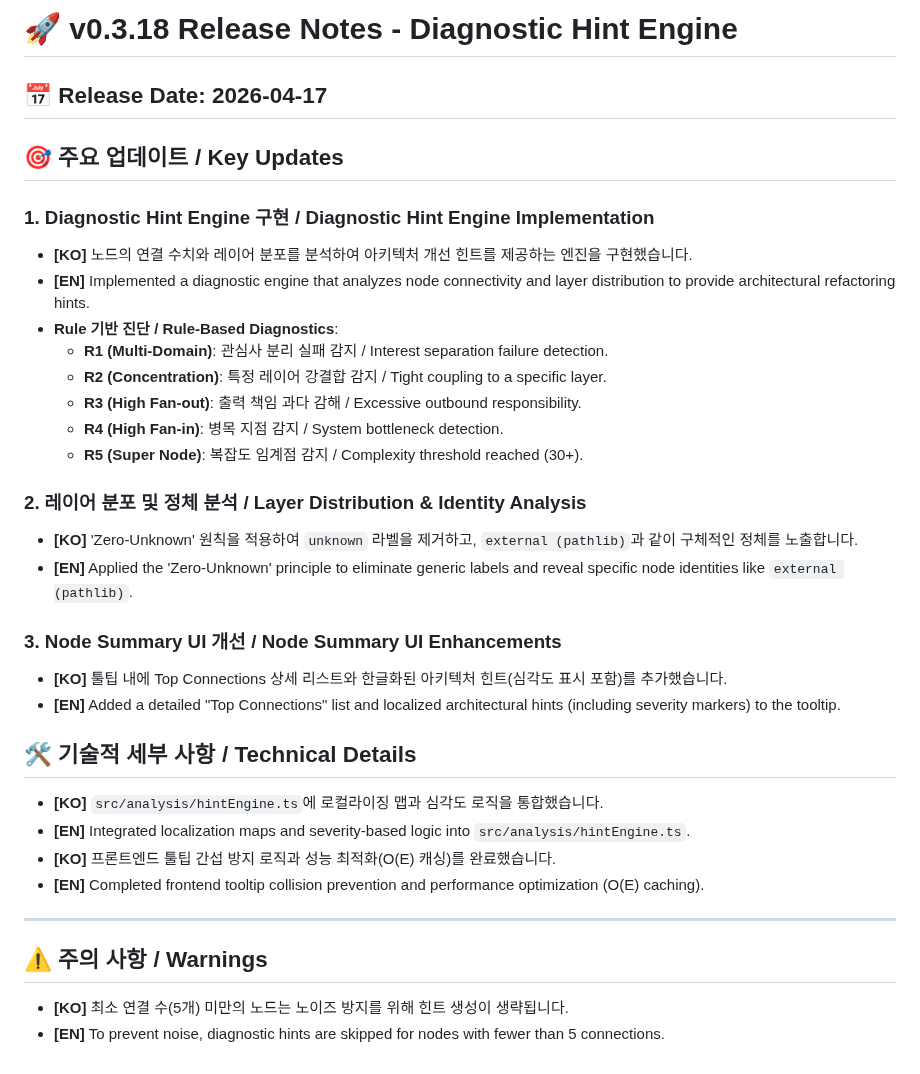
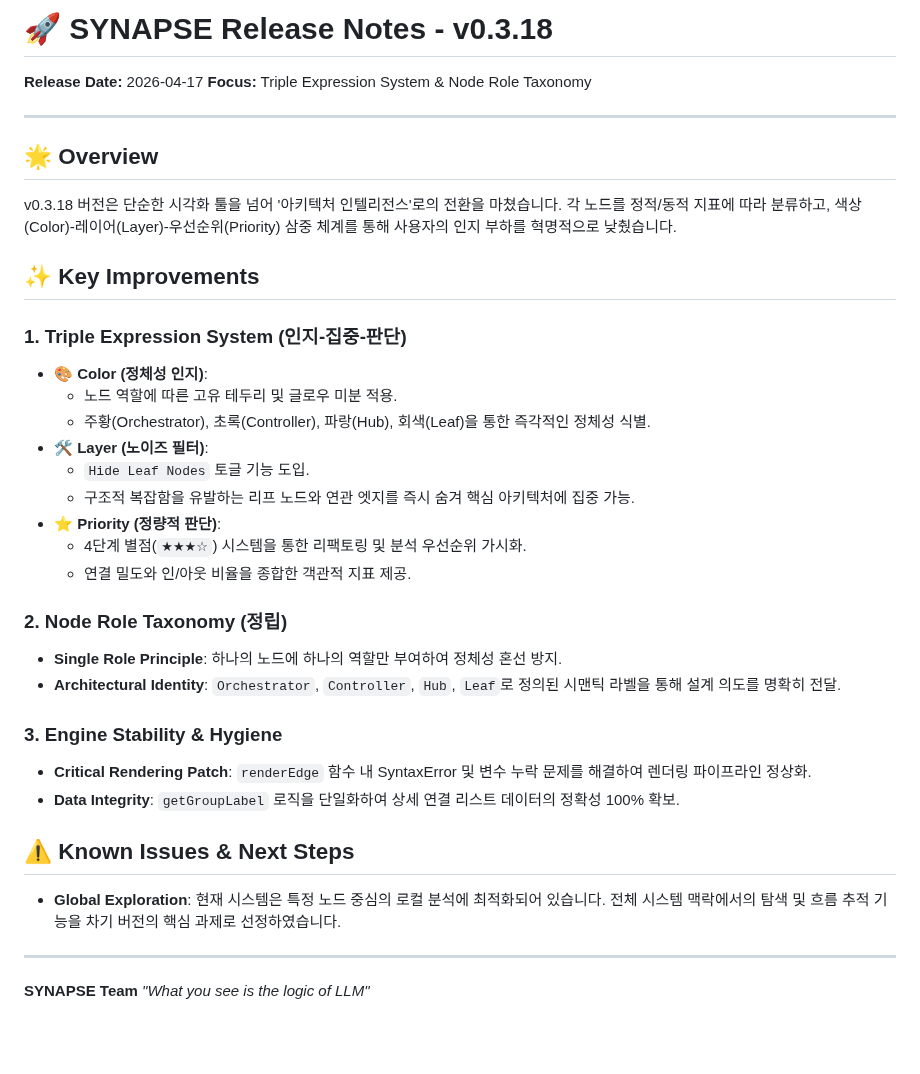
Before and after one commit to dogsinatas29/SYNAPSE, a Markdown page: release_note/v0.3.18_release_notes.md, the part around the change. Rendered like a GitHub page; blank space fills up the shorter version.

Commit message:
feat: finalize v0.3.18 with Triple Expression System (Color, Layer, Priority) and Critical Rendering Fixes

```diff
--- a/release_note/v0.3.18_release_notes.md
+++ b/release_note/v0.3.18_release_notes.md
@@ -1,34 +1,36 @@
-# 🚀 v0.3.18 Release Notes - Diagnostic Hint Engine
-
-## 📅 Release Date: 2026-04-17
-## 🎯 주요 업데이트 / Key Updates
-
-### 1. Diagnostic Hint Engine 구현 / Diagnostic Hint Engine Implementation
-*   **[KO]** 노드의 연결 수치와 레이어 분포를 분석하여 아키텍처 개선 힌트를 제공하는 엔진을 구현했습니다.
-*   **[EN]** Implemented a diagnostic engine that analyzes node connectivity and layer distribution to provide architectural refactoring hints.
-*   **Rule 기반 진단 / Rule-Based Diagnostics**:
-    *   **R1 (Multi-Domain)**: 관심사 분리 실패 감지 / Interest separation failure detection.
-    *   **R2 (Concentration)**: 특정 레이어 강결합 감지 / Tight coupling to a specific layer.
-    *   **R3 (High Fan-out)**: 출력 책임 과다 감해 / Excessive outbound responsibility.
-    *   **R4 (High Fan-in)**: 병목 지점 감지 / System bottleneck detection.
-    *   **R5 (Super Node)**: 복잡도 임계점 감지 / Complexity threshold reached (30+).
-
-### 2. 레이어 분포 및 정체 분석 / Layer Distribution & Identity Analysis
-*   **[KO]** 'Zero-Unknown' 원칙을 적용하여 `unknown` 라벨을 제거하고, `external (pathlib)`과 같이 구체적인 정체를 노출합니다.
-*   **[EN]** Applied the 'Zero-Unknown' principle to eliminate generic labels and reveal specific node identities like `external (pathlib)`.
-
-### 3. Node Summary UI 개선 / Node Summary UI Enhancements
-*   **[KO]** 툴팁 내에 Top Connections 상세 리스트와 한글화된 아키텍처 힌트(심각도 표시 포함)를 추가했습니다.
-*   **[EN]** Added a detailed "Top Connections" list and localized architectural hints (including severity markers) to the tooltip.
-
-## 🛠️ 기술적 세부 사항 / Technical Details
-*   **[KO]** `src/analysis/hintEngine.ts`에 로컬라이징 맵과 심각도 로직을 통합했습니다.
-*   **[EN]** Integrated localization maps and severity-based logic into `src/analysis/hintEngine.ts`.
-*   **[KO]** 프론트엔드 툴팁 간섭 방지 로직과 성능 최적화(O(E) 캐싱)를 완료했습니다.
-*   **[EN]** Completed frontend tooltip collision prevention and performance optimization (O(E) caching).
+# 🚀 SYNAPSE Release Notes - v0.3.18
+**Release Date:** 2026-04-17
+**Focus:** Triple Expression System & Node Role Taxonomy
 
 ---
 
-## ⚠️ 주의 사항 / Warnings
-*   **[KO]** 최소 연결 수(5개) 미만의 노드는 노이즈 방지를 위해 힌트 생성이 생략됩니다.
-*   **[EN]** To prevent noise, diagnostic hints are skipped for nodes with fewer than 5 connections.
+## 🌟 Overview
+v0.3.18 버전은 단순한 시각화 툴을 넘어 '아키텍처 인텔리전스'로의 전환을 마쳤습니다. 각 노드를 정적/동적 지표에 따라 분류하고, 색상(Color)-레이어(Layer)-우선순위(Priority) 삼중 체계를 통해 사용자의 인지 부하를 혁명적으로 낮췄습니다.
+
+## ✨ Key Improvements
+
+### 1. Triple Expression System (인지-집중-판단)
+- **🎨 Color (정체성 인지)**:
+  - 노드 역할에 따른 고유 테두리 및 글로우 미분 적용.
+  - 주황(Orchestrator), 초록(Controller), 파랑(Hub), 회색(Leaf)을 통한 즉각적인 정체성 식별.
+- **🛠️ Layer (노이즈 필터)**:
+  - `Hide Leaf Nodes` 토글 기능 도입.
+  - 구조적 복잡함을 유발하는 리프 노드와 연관 엣지를 즉시 숨겨 핵심 아키텍처에 집중 가능.
+- **⭐ Priority (정량적 판단)**:
+  - 4단계 별점(`★★★☆`) 시스템을 통한 리팩토링 및 분석 우선순위 가시화.
+  - 연결 밀도와 인/아웃 비율을 종합한 객관적 지표 제공.
+
+### 2. Node Role Taxonomy (정립)
+- **Single Role Principle**: 하나의 노드에 하나의 역할만 부여하여 정체성 혼선 방지.
+- **Architectural Identity**: `Orchestrator`, `Controller`, `Hub`, `Leaf`로 정의된 시맨틱 라벨을 통해 설계 의도를 명확히 전달.
+
+### 3. Engine Stability & Hygiene
+- **Critical Rendering Patch**: `renderEdge` 함수 내 SyntaxError 및 변수 누락 문제를 해결하여 렌더링 파이프라인 정상화.
+- **Data Integrity**: `getGroupLabel` 로직을 단일화하여 상세 연결 리스트 데이터의 정확성 100% 확보.
+
+## ⚠️ Known Issues & Next Steps
+- **Global Exploration**: 현재 시스템은 특정 노드 중심의 로컬 분석에 최적화되어 있습니다. 전체 시스템 맥락에서의 탐색 및 흐름 추적 기능을 차기 버전의 핵심 과제로 선정하였습니다.
+
+---
+**SYNAPSE Team**
+*"What you see is the logic of LLM"*
```
Also changed, not shown: README.ko.md (+25 -7 lines), README.md (+28 -6 lines), resources/screenshots/v0.3.18/topology_view.png, 5 other files.
